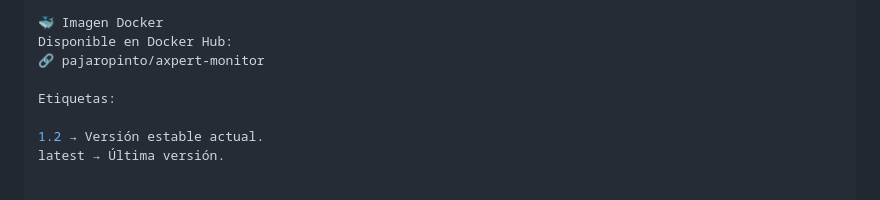
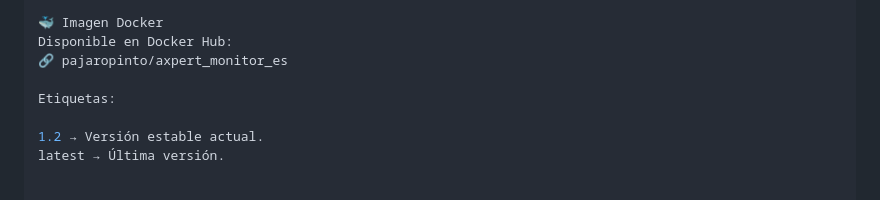
Before and after one commit to pajaropinto/axpert_web_docker_es, a Markdown page: README.md, the part around the change. Drawn GitHub-style.

Commit message:
Update Docker image link in README

```diff
--- a/README.md
+++ b/README.md
@@ -67,7 +67,7 @@ Docker instalado en el servidor.
 
 🐳 Imagen Docker
 Disponible en Docker Hub:
-🔗 pajaropinto/axpert-monitor
+🔗 pajaropinto/axpert_monitor_es
 
 Etiquetas:
 
```
